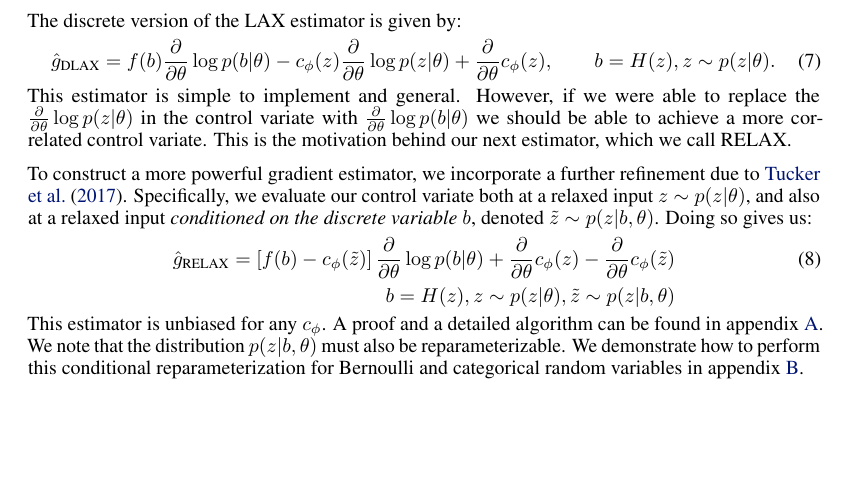
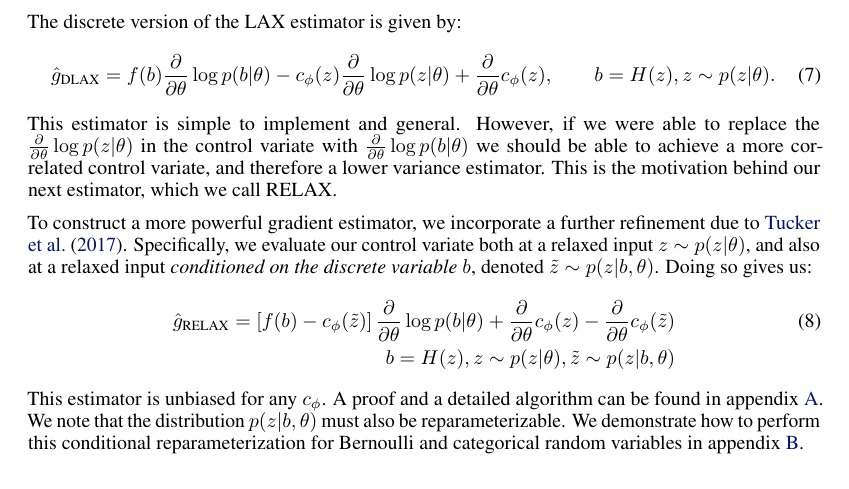
Before and after one commit to duvenaud/relax, a LaTeX paper (paper/generalized_rebar.tex): part of page 4 of 17, cut so that both start at the same text, the shorter picture padded with empty space. Compiled offline with pdfLaTeX.

Commit message:
new explanation for relax

```diff
--- a/paper/generalized_rebar.tex
+++ b/paper/generalized_rebar.tex
@@ -326,7 +326,7 @@ The discrete version of the \LAX{} estimator is given by:
 \end{align}
 %
 This estimator is simple to implement and general.
-However, if we were able to replace the $\PT \log p(z|\theta)$ in the control variate with $\PT \log p(b|\theta)$ we should be able to achieve a more correlated control variate. This is the motivation behind our next estimator, which we call RELAX.
+However, if we were able to replace the $\PT \log p(z|\theta)$ in the control variate with $\PT \log p(b|\theta)$ we should be able to achieve a more correlated control variate, and therefore a lower variance estimator. This is the motivation behind our next estimator, which we call RELAX.
 
 %when $f = c_\phi$ we do not recover the reparameterization estimator as we do with LAX. To achieve this, we must be able to replace the $\PT \log p(z|\theta)$ in the control variate with $\PT \log p(b|\theta)$. This is the motivation behind our next estimator, which we call RELAX.
 
```
